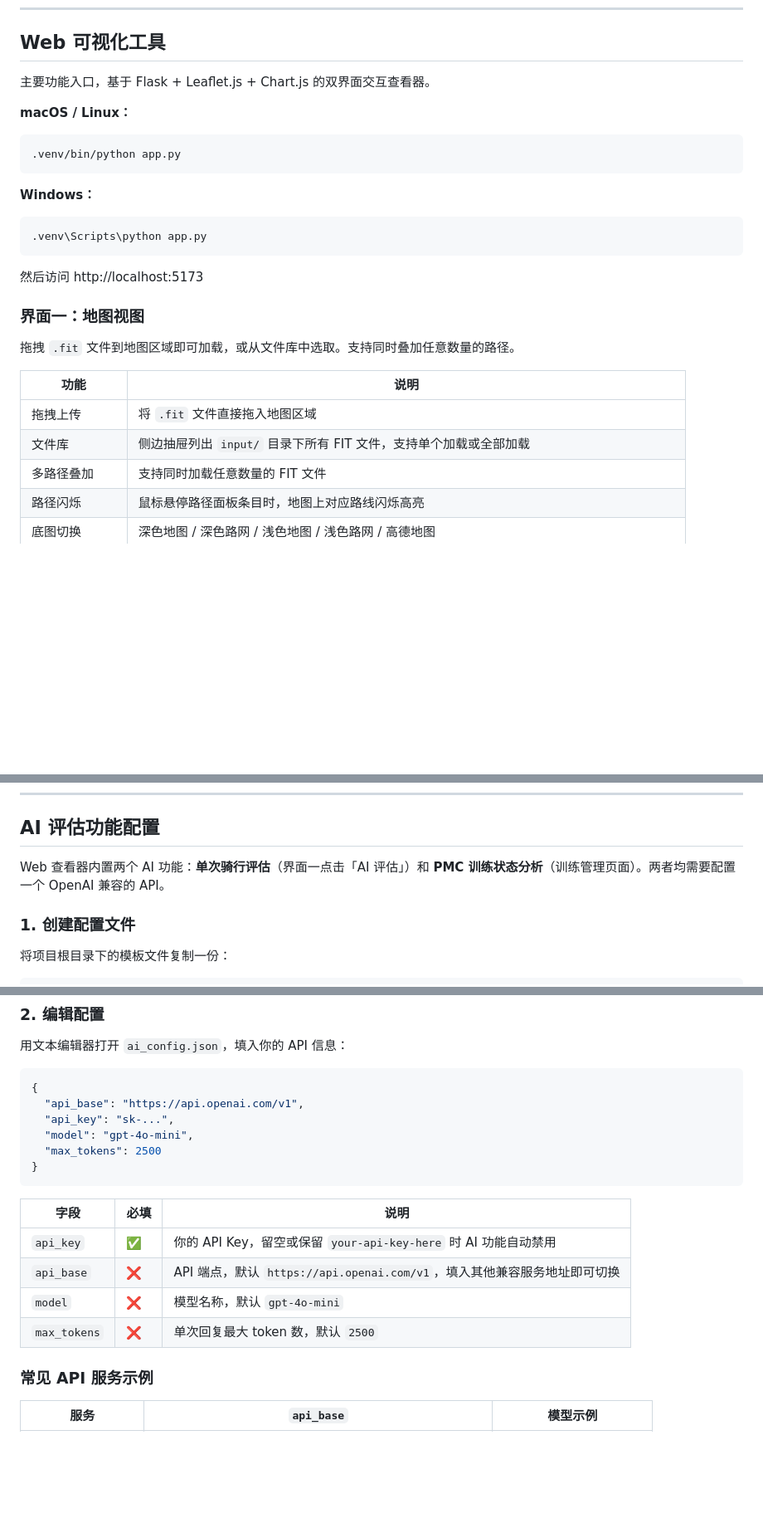
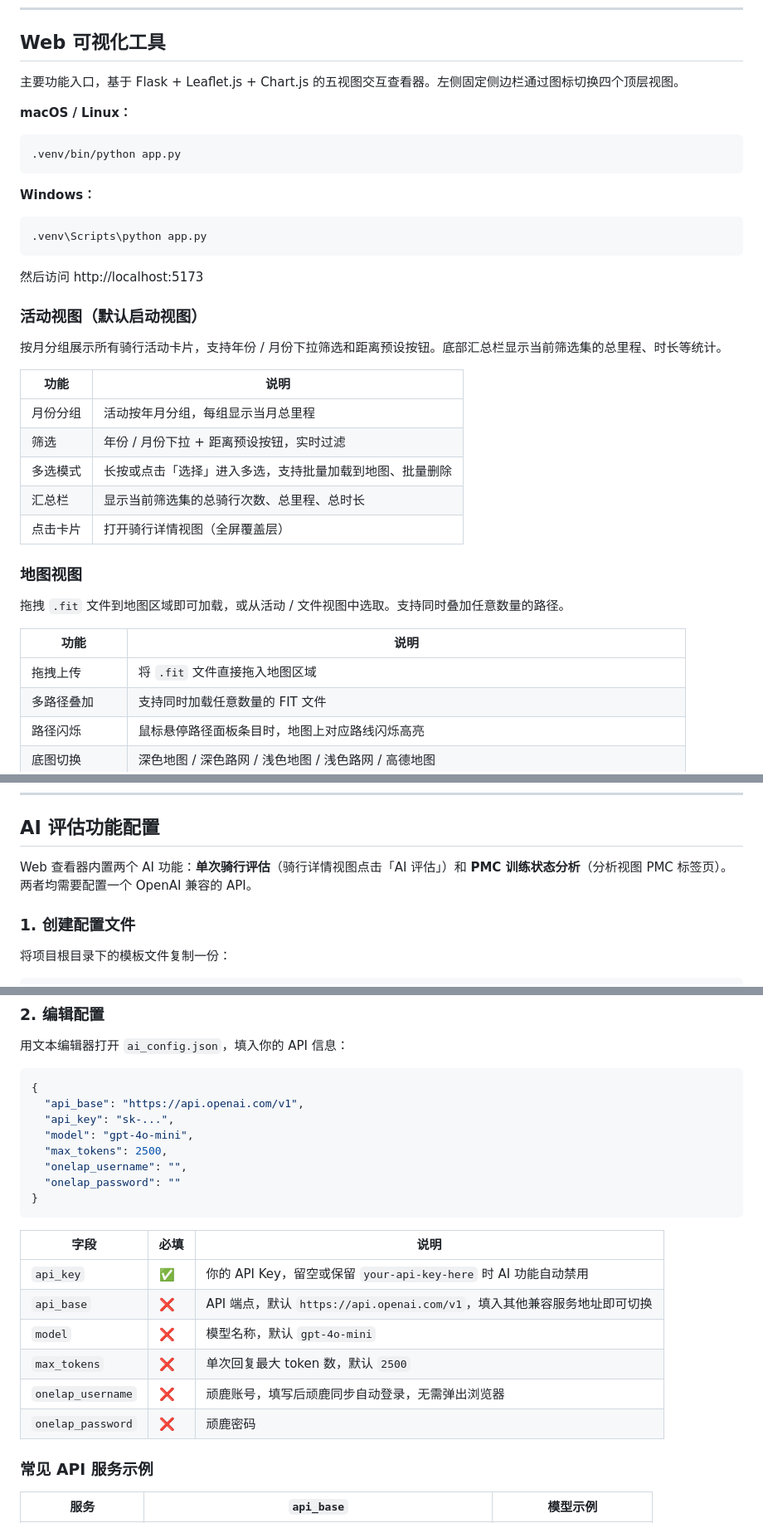
Before and after one commit to CyanWoods/FAFA, a Markdown page: README.md, 3 parts joined by grey strips. Shown at 83% size. GitHub-like rendering; blank space fills up the shorter version.

````diff
--- a/README.md
+++ b/README.md
@@ -50,7 +50,7 @@ python -m venv .venv
 
 ## Web 可视化工具
 
-主要功能入口，基于 Flask + Leaflet.js + Chart.js 的双界面交互查看器。
+主要功能入口，基于 Flask + Leaflet.js + Chart.js 的五视图交互查看器。左侧固定侧边栏通过图标切换四个顶层视图。
 
 **macOS / Linux：**
 ```bash
@@ -62,14 +62,25 @@ python -m venv .venv
 ```
 然后访问 http://localhost:5173
 
-### 界面一：地图视图
+### 活动视图（默认启动视图）
 
-拖拽 `.fit` 文件到地图区域即可加载，或从文件库中选取。支持同时叠加任意数量的路径。
+按月分组展示所有骑行活动卡片，支持年份 / 月份下拉筛选和距离预设按钮。底部汇总栏显示当前筛选集的总里程、时长等统计。
+
+| 功能 | 说明 |
+|---|---|
+| 月份分组 | 活动按年月分组，每组显示当月总里程 |
+| 筛选 | 年份 / 月份下拉 + 距离预设按钮，实时过滤 |
+| 多选模式 | 长按或点击「选择」进入多选，支持批量加载到地图、批量删除 |
+| 汇总栏 | 显示当前筛选集的总骑行次数、总里程、总时长 |
+| 点击卡片 | 打开骑行详情视图（全屏覆盖层） |
+
+### 地图视图
+
+拖拽 `.fit` 文件到地图区域即可加载，或从活动 / 文件视图中选取。支持同时叠加任意数量的路径。
 
 | 功能 | 说明 |
 |---|---|
 | 拖拽上传 | 将 `.fit` 文件直接拖入地图区域 |
-| 文件库 | 侧边抽屉列出 `input/` 目录下所有 FIT 文件，支持单个加载或全部加载 |
 | 多路径叠加 | 支持同时加载任意数量的 FIT 文件 |
 | 路径闪烁 | 鼠标悬停路径面板条目时，地图上对应路线闪烁高亮 |
 | 底图切换 | 深色地图 / 深色路网 / 浅色地图 / 浅色路网 / 高德地图 |
@@ -210,7 +251,7 @@ MAGENE_C506_1734220883_1266269_1734224483.fit
 
 ## AI 评估功能配置
 
-Web 查看器内置两个 AI 功能：**单次骑行评估**（界面一点击「AI 评估」）和 **PMC 训练状态分析**（训练管理页面）。两者均需要配置一个 OpenAI 兼容的 API。
+Web 查看器内置两个 AI 功能：**单次骑行评估**（骑行详情视图点击「AI 评估」）和 **PMC 训练状态分析**（分析视图 PMC 标签页）。两者均需要配置一个 OpenAI 兼容的 API。
 
 ### 1. 创建配置文件
 
@@ -229,7 +270,9 @@ cp ai_config.template.json ai_config.json
   "api_base": "https://api.openai.com/v1",
   "api_key": "sk-...",
   "model": "gpt-4o-mini",
-  "max_tokens": 2500
+  "max_tokens": 2500,
+  "onelap_username": "",
+  "onelap_password": ""
 }
 ```
 
@@ -239,6 +282,8 @@ cp ai_config.template.json ai_config.json
 | `api_base` | ❌ | API 端点，默认 `https://api.openai.com/v1`，填入其他兼容服务地址即可切换 |
 | `model` | ❌ | 模型名称，默认 `gpt-4o-mini` |
 | `max_tokens` | ❌ | 单次回复最大 token 数，默认 `2500` |
+| `onelap_username` | ❌ | 顽鹿账号，填写后顽鹿同步自动登录，无需弹出浏览器 |
+| `onelap_password` | ❌ | 顽鹿密码 |
 
 ### 常见 API 服务示例
 
````
Also changed, not shown: other parts of README.md (+37 -7 lines), CLAUDE.md (+1 -1 lines).
